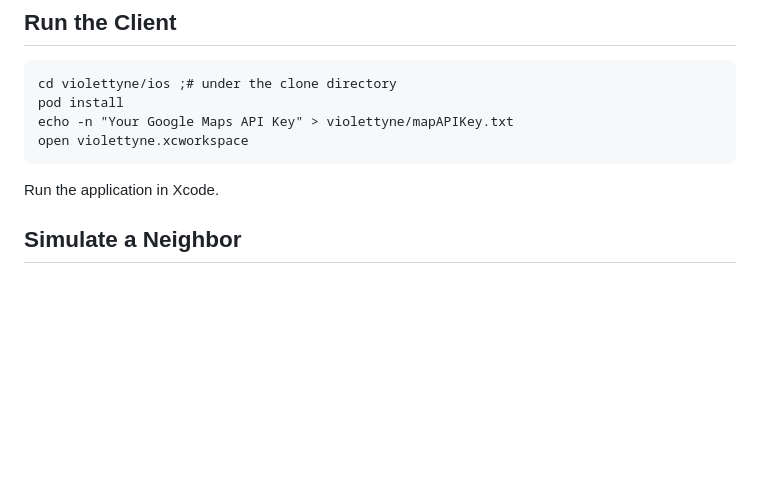
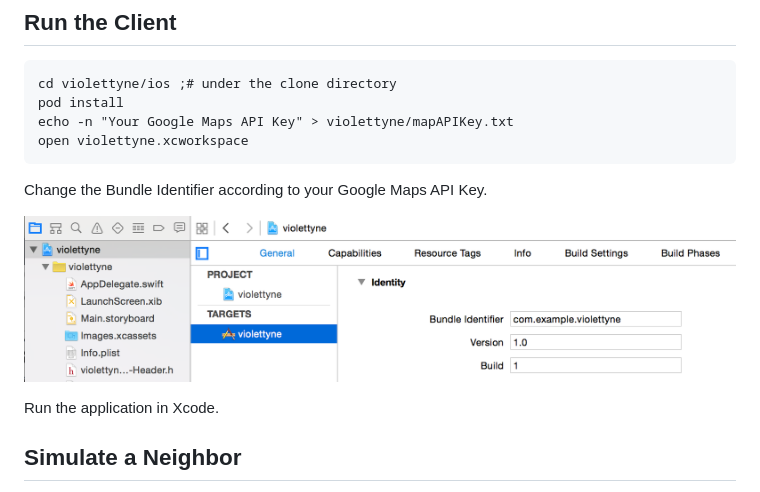
Before and after one commit to ninotosh/violettyne, a Markdown page: README.md, the part around the change. Rendered like a GitHub page; pictures changed too: readme/change_bundle_id.png (added); blank space fills up the shorter version.

Commit message:
added a step to README about the bundle identifier

````diff
--- a/README.md
+++ b/README.md
@@ -47,6 +47,10 @@ echo -n "Your Google Maps API Key" > violettyne/mapAPIKey.txt
 open violettyne.xcworkspace
 ```
 
+Change the Bundle Identifier according to your Google Maps API Key.
+
+![change_bundle_id](readme/change_bundle_id.png)
+
 Run the application in Xcode.
 
 
````
